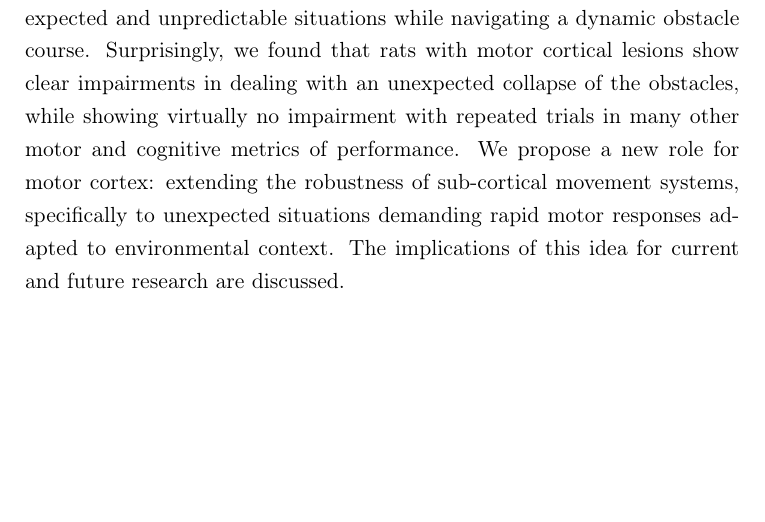
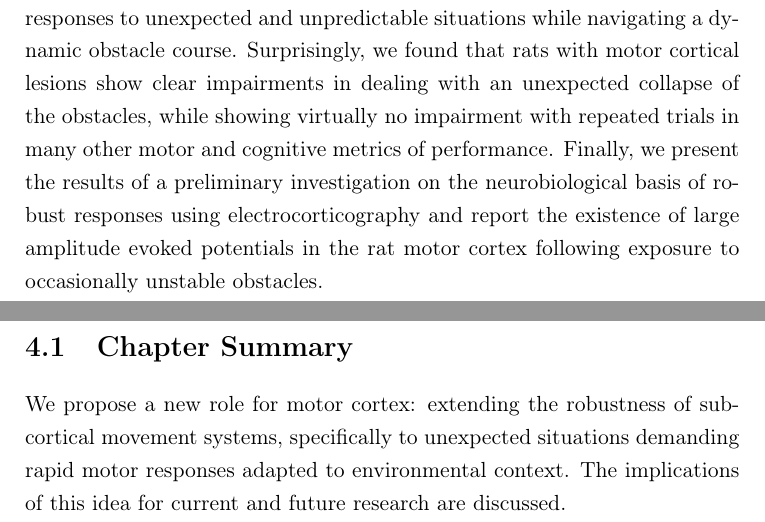
Before and after one commit to glopesdev/phd-thesis, a LaTeX thesis (thesis.tex, which reads chapters/subsectChBehaviour/summ.tex, chapters/subsectChConclusions/summ.tex): part of page 100 of 144 before the commit and two parts of pages 100 and 135 of 145 after it, the two joined at a grey line, cut so that both start at the same text, the shorter picture padded with empty space. Compiled offline with pdfLaTeX; a LaTeX package or settings file that is missing is left out.

Commit message:
Updated behaviour and conclusions chapter summary.

```diff
--- a/chapters/subsectChBehaviour/summ.tex
+++ b/chapters/subsectChBehaviour/summ.tex
@@ -1,6 +1,6 @@
 
 \section{Chapter Summary}
 
-The role of motor cortex in the direct control of movement remains unclear, particularly in non-primate mammals. More than a century of research using stimulation, anatomical and electrophysiological studies has implicated neural activity in this region with all kinds of movement. However, following the removal of motor cortex, or even the entire cortex, rats retain the ability to execute a surprisingly large range of adaptive behaviours, including previously learned skilled movements. In this chapter we revisit these two conflicting views of motor cortical control by asking what the primordial role of motor cortex is in non-primate mammals, and how it can be effectively assayed. In order to motivate the discussion we present a new assay of behaviour in the rat, challenging animals to produce robust responses to unexpected and unpredictable situations while navigating a dynamic obstacle course. Surprisingly, we found that rats with motor cortical lesions show clear impairments in dealing with an unexpected collapse of the obstacles, while showing virtually no impairment with repeated trials in many other motor and cognitive metrics of performance. We propose a new role for motor cortex: extending the robustness of sub-cortical movement systems, specifically to unexpected situations demanding rapid motor responses adapted to environmental context. The implications of this idea for current and future research are discussed.
+The role of motor cortex in the direct control of movement remains unclear, particularly in non-primate mammals. More than a century of research using stimulation, anatomical and electrophysiological studies has implicated neural activity in this region with all kinds of movement. However, following the removal of motor cortex, or even the entire cortex, rats retain the ability to execute a surprisingly large range of adaptive behaviours, including previously learned skilled movements. In this chapter we revisit these two conflicting views of motor cortical control by asking what the primordial role of motor cortex is in non-primate mammals, and how it can be effectively assayed. In order to motivate the discussion we present a new assay of behaviour in the rat, challenging animals to produce robust responses to unexpected and unpredictable situations while navigating a dynamic obstacle course. Surprisingly, we found that rats with motor cortical lesions show clear impairments in dealing with an unexpected collapse of the obstacles, while showing virtually no impairment with repeated trials in many other motor and cognitive metrics of performance. Finally, we present the results of a preliminary investigation on the neurobiological basis of robust responses using electrocorticography and report the existence of large amplitude evoked potentials in the rat motor cortex following exposure to occasionally unstable obstacles.
 
 \pagebreak
--- a/chapters/subsectChConclusions/summ.tex
+++ b/chapters/subsectChConclusions/summ.tex
@@ -1,6 +1,6 @@
 
 \section{Chapter Summary}
 
-The author permitted to see the grand academy of Lagado.  The academy largely described.  The arts wherein the professors employ themselves.
+We propose a new role for motor cortex: extending the robustness of sub-cortical movement systems, specifically to unexpected situations demanding rapid motor responses adapted to environmental context. The implications of this idea for current and future research are discussed.
 
 \pagebreak
```
Also changed, not shown: chapters/chConclusions.tex (+1 -1 lines).
